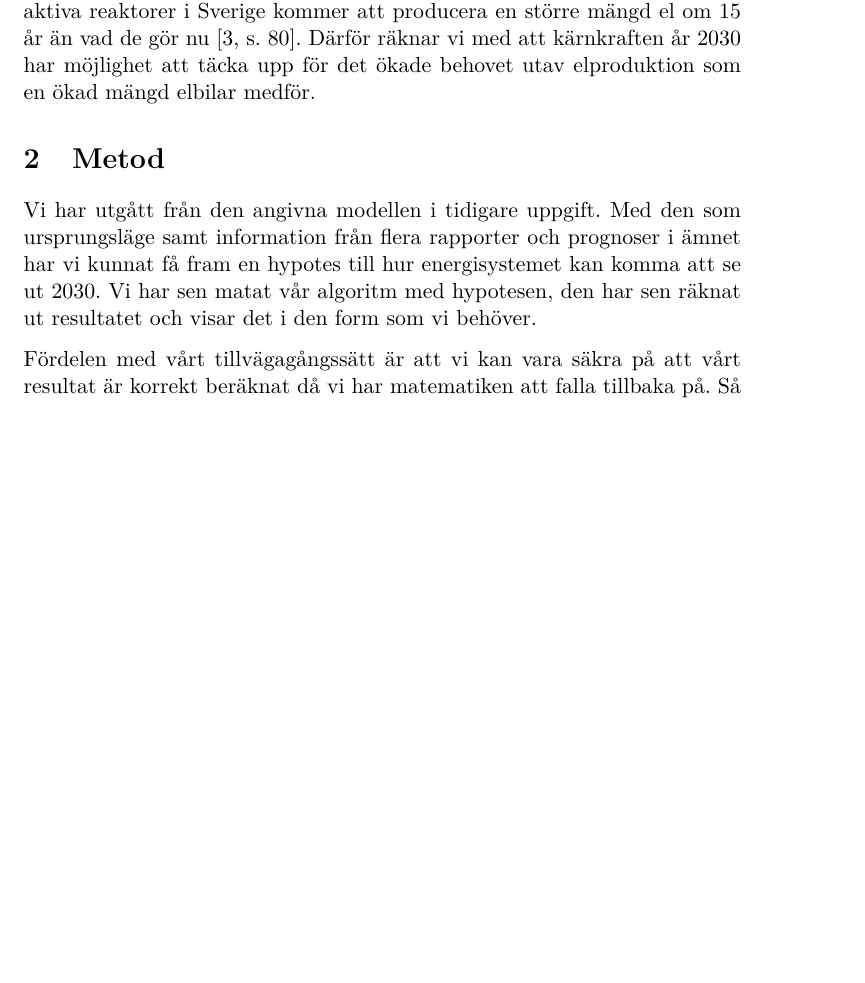
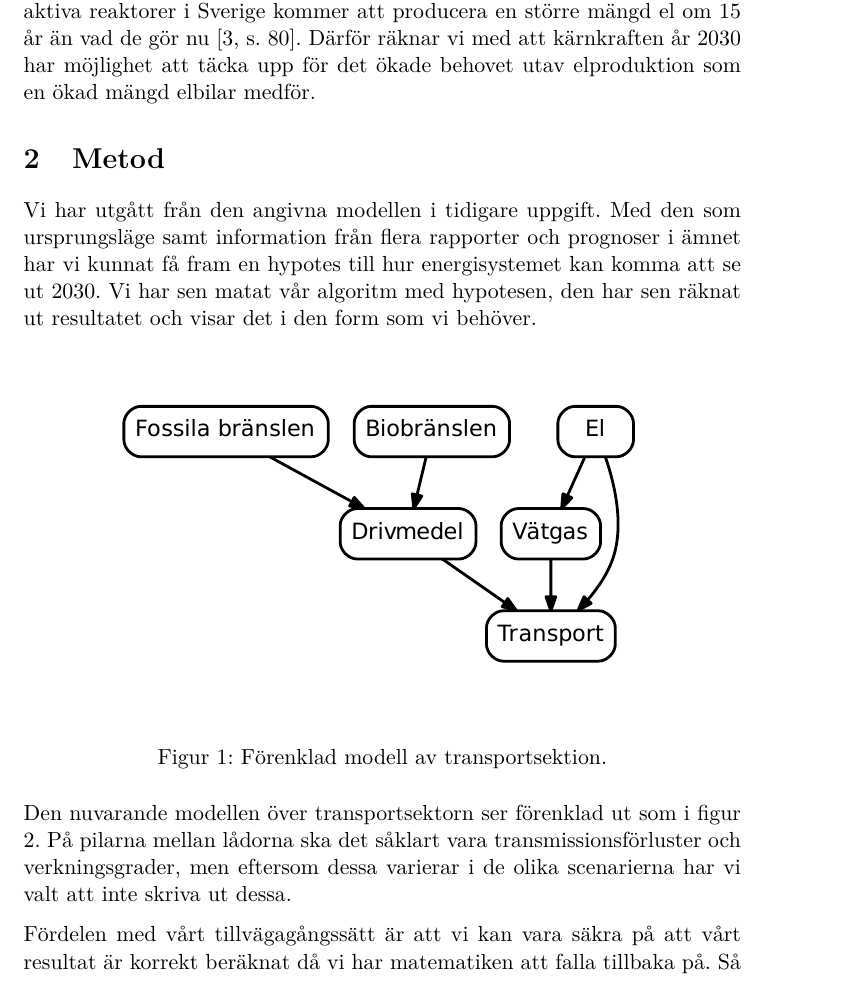
Before and after one commit to Hagmar/ENM155-batman, a LaTeX document (report2/report2.tex): part of page 4 of 8, cut so that both start at the same text, the shorter picture padded with empty space. Compiled offline with pdfLaTeX.

Commit message:
Lägg till modellbild till metod

```diff
--- a/report2/report2.tex
+++ b/report2/report2.tex
@@ -131,6 +131,18 @@ har vi kunnat få fram en hypotes till hur energisystemet kan komma att se
 ut 2030. Vi har sen matat vår algoritm med hypotesen, den har sen räknat ut
 resultatet och visar det i den form som vi behöver.
 
+\begin{figure}[h!]
+	\centering
+	\includegraphics[scale=0.70]{diagram.pdf}
+	\label{modell}
+	\caption{Förenklad modell av transportsektion.}
+\end{figure}
+
+Den nuvarande modellen över transportsektorn ser förenklad ut som i figur
+\ref{modell}. På pilarna mellan lådorna ska det såklart vara
+transmissionsförluster och verkningsgrader, men eftersom dessa varierar i
+de olika scenarierna har vi valt att inte skriva ut dessa.
+
 Fördelen med vårt tillvägagångssätt är att vi kan vara säkra på att vårt
 resultat är korrekt beräknat då vi har matematiken att falla tillbaka på.
 Så resultatet från vår algoritm är korrekt, en nackdel är dock att vi inte
```
Also changed, not shown: report2/diagram.pdf (added), 1 other file.
